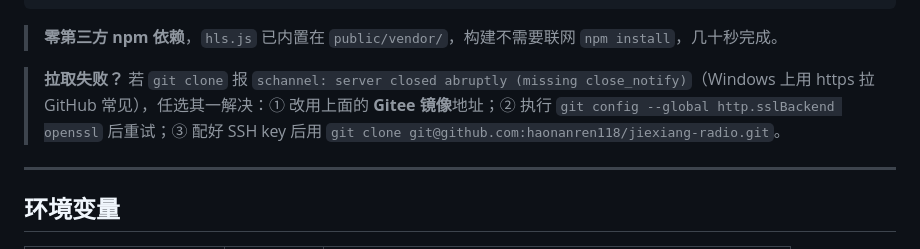
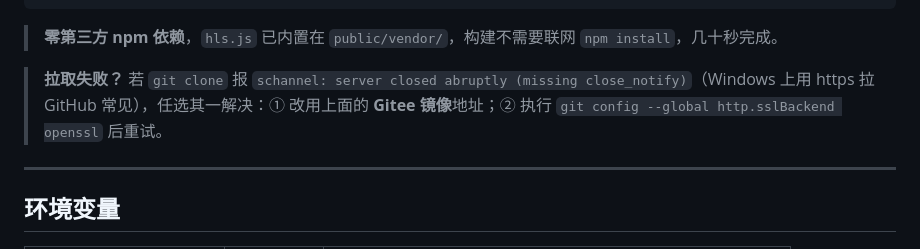
Before and after one commit to haonanren118/jiexiang-radio, a Markdown page: README.md, the part around the change. Drawn GitHub-style.

Commit message:
docs: README 移除 SSH clone 说明（保留 Gitee 镜像与 openssl 两选法）

```diff
--- a/README.md
+++ b/README.md
@@ -91,7 +91,7 @@ docker run -d --name jiexiang-radio --restart=unless-stopped \
 
 > **零第三方 npm 依赖**，`hls.js` 已内置在 `public/vendor/`，构建不需要联网 `npm install`，几十秒完成。
 
-> **拉取失败？** 若 `git clone` 报 `schannel: server closed abruptly (missing close_notify)`（Windows 上用 https 拉 GitHub 常见），任选其一解决：① 改用上面的 **Gitee 镜像**地址；② 执行 `git config --global http.sslBackend openssl` 后重试；③ 配好 SSH key 后用 `git clone git@github.com:haonanren118/jiexiang-radio.git`。
+> **拉取失败？** 若 `git clone` 报 `schannel: server closed abruptly (missing close_notify)`（Windows 上用 https 拉 GitHub 常见），任选其一解决：① 改用上面的 **Gitee 镜像**地址；② 执行 `git config --global http.sslBackend openssl` 后重试。
 
 ---
 
```
